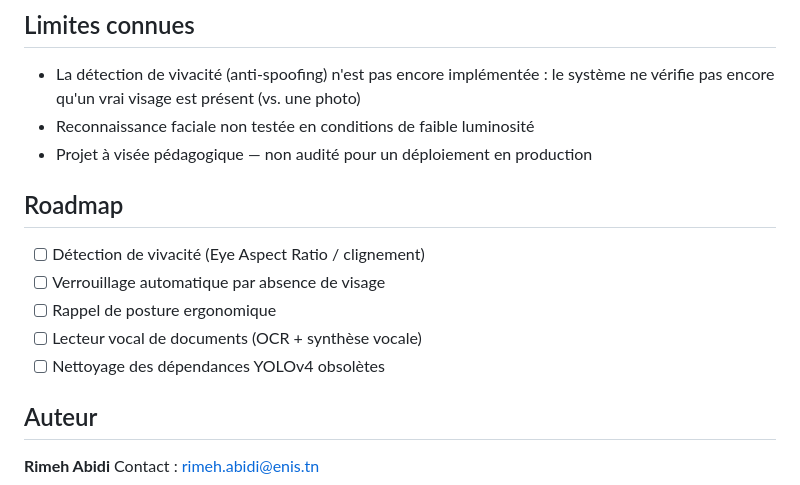
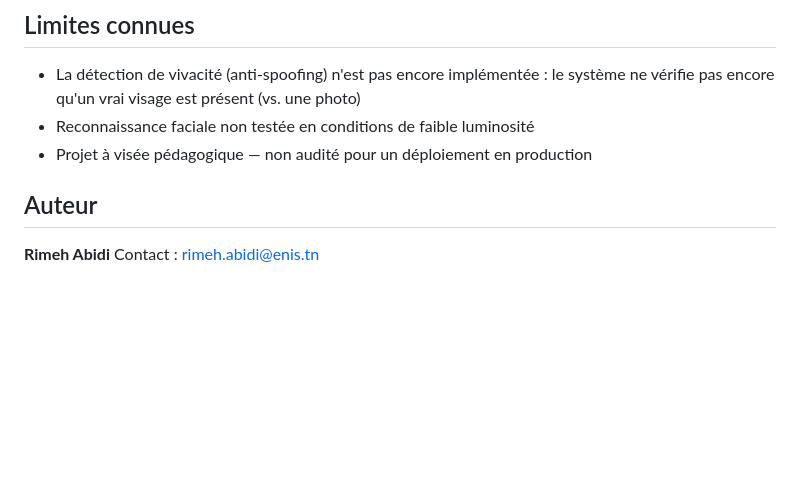
Before and after one commit to abidirymeh/NoContact, a Markdown page: README.md, the part around the change. Rendered like a GitHub page; blank space fills up the shorter version.

Commit message:
Remove roadmap from README
Removed roadmap section outlining future features.

```diff
--- a/README.md
+++ b/README.md
@@ -107,13 +107,6 @@ Accès à l'application : `http://localhost:8000` → redirection automatique ve
 - Reconnaissance faciale non testée en conditions de faible luminosité
 - Projet à visée pédagogique — non audité pour un déploiement en production
 
-## Roadmap
-
-- [ ] Détection de vivacité (Eye Aspect Ratio / clignement)
-- [ ] Verrouillage automatique par absence de visage
-- [ ] Rappel de posture ergonomique
-- [ ] Lecteur vocal de documents (OCR + synthèse vocale)
-- [ ] Nettoyage des dépendances YOLOv4 obsolètes
 
 ## Auteur
 
```
